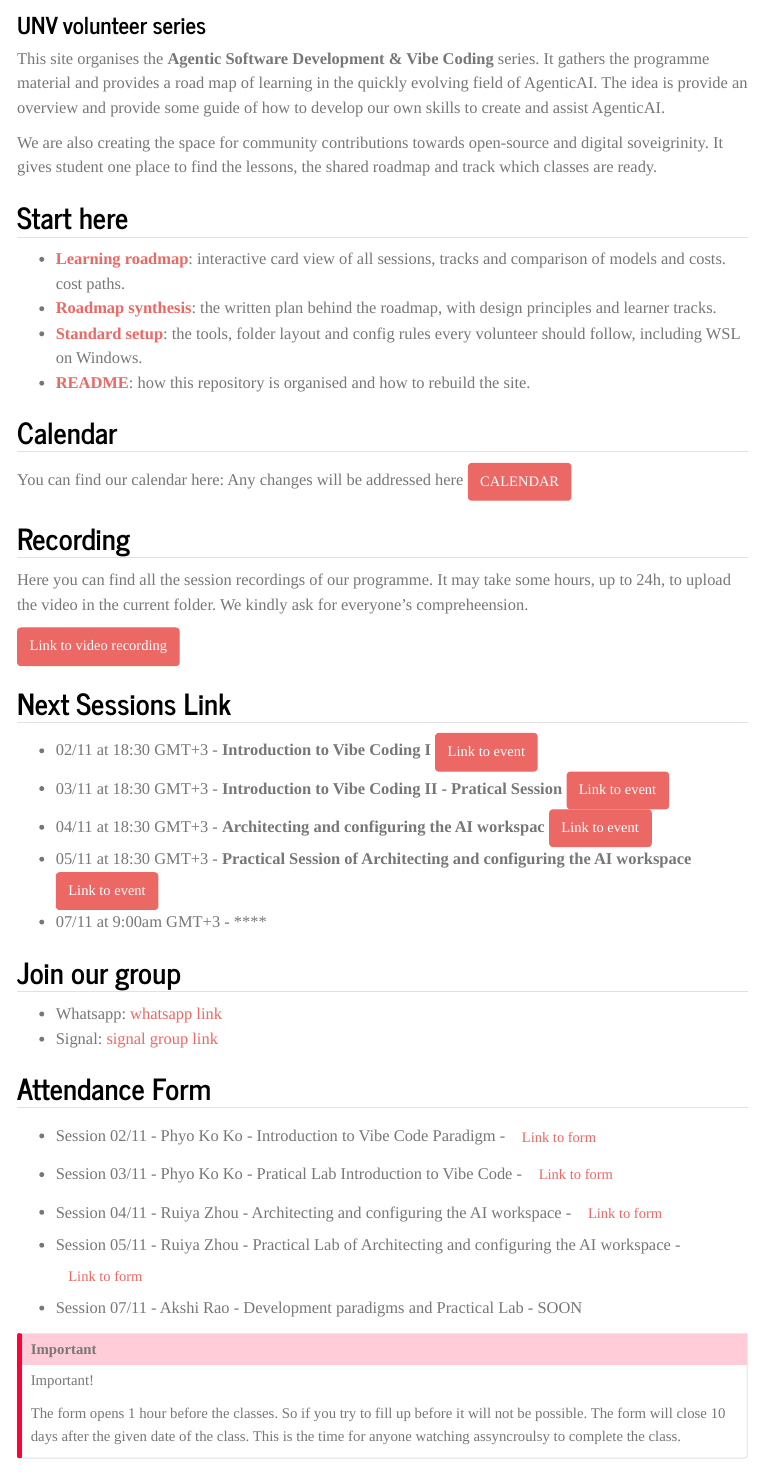
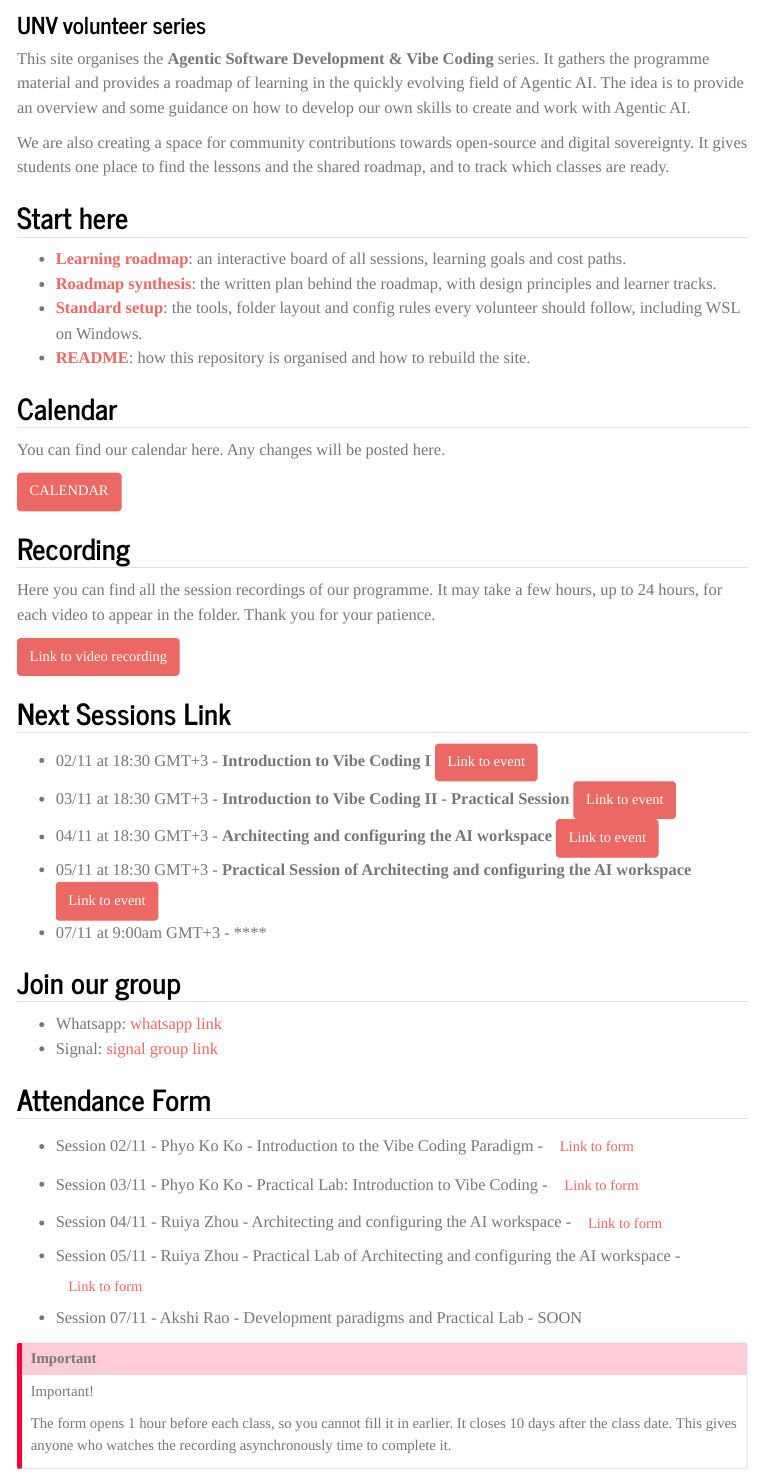
Before and after one commit to ftl-brazil-2026/AgenticAI-VibeCoding, a Quarto document (index.qmd): the page in a window 1100 px wide, from 80 px down. Rendered offline with R 4.5, knitr and Pandoc in place of Quarto, with nearby package versions; menus at the side of the page are left out.

Commit message:
fix typos

```diff
--- a/index.qmd
+++ b/index.qmd
@@ -3,34 +3,34 @@ title: "Agentic AI & Vibe Coding"
 subtitle: "UNV volunteer series"
 ---
 
-This site organises the **Agentic Software Development & Vibe Coding** series. It gathers the programme material and provides a road map of learning in the quickly evolving field of AgenticAI. The idea is provide an overview and provide some guide of how to develop our own skills to create and assist AgenticAI.
+This site organises the **Agentic Software Development & Vibe Coding** series. It gathers the programme material and provides a roadmap of learning in the quickly evolving field of Agentic AI. The idea is to provide an overview and some guidance on how to develop our own skills to create and work with Agentic AI.
 
-We are also creating the space for community contributions towards open-source and digital soveigrinity.  It gives student one place to find the lessons, the shared roadmap and track which classes are ready.
+We are also creating a space for community contributions towards open-source and digital sovereignty. It gives students one place to find the lessons and the shared roadmap, and to track which classes are ready.
 
 ## Start here
 
-- **[Learning roadmap](roadmap.html)**: interactive card view of all sessions, tracks and comparison of models and costs. cost paths.
+- **[Learning roadmap](roadmap.html)**: an interactive board of all sessions, learning goals and cost paths.
 - **[Roadmap synthesis](roadmap_synthesis.html)**: the written plan behind the roadmap, with design principles and learner tracks.
 - **[Standard setup](setup.html)**: the tools, folder layout and config rules every volunteer should follow, including WSL on Windows.
 - **[README](README.html)**: how this repository is organised and how to rebuild the site.
 
 ## Calendar
 
-You can find our calendar here:
-Any changes will be addressed here
+You can find our calendar here. Any changes will be posted here.
+
 [CALENDAR](materials/Agentic_timeline.pdf){.btn .btn-primary target="_blank"}
 
 ## Recording
 
-Here you can find all the session recordings of our programme. It may take some hours, up to 24h, to upload the video in the current folder. We kindly ask for everyone's compreheension.
+Here you can find all the session recordings of our programme. It may take a few hours, up to 24 hours, for each video to appear in the folder. Thank you for your patience.
 
 [Link to video recording](https://drive.google.com/drive/folders/1V61sL0zoUn0w0_hpfqACW8BueSjfsFl_?usp=sharing){.btn .btn-primary target="_blank"}
 
 ## Next Sessions Link
 
 - 02/11 at 18:30 GMT+3 - **Introduction to Vibe Coding I** [Link to event](https://events.teams.microsoft.com/event/69017eeb-0149-423c-bd3e-6633cd9f2620@b3e5db5e-2944-4837-99f5-7488ace54319?source=copyLinkOneEventsShareDialog){.btn .btn-primary target="_blank"}
-- 03/11 at 18:30 GMT+3 - **Introduction to Vibe Coding II - Pratical Session** [Link to event](https://events.teams.microsoft.com/event/f3d08768-3543-4604-b047-696a7e670583@b3e5db5e-2944-4837-99f5-7488ace54319?source=copyLinkOneEventsShareDialog){.btn .btn-primary target="_blank"}
-- 04/11 at 18:30 GMT+3 - **Architecting and configuring the AI workspac** [Link to event](https://events.teams.microsoft.com/event/ff87104e-bf86-474e-8b7d-8bb1e6023805@b3e5db5e-2944-4837-99f5-7488ace54319?source=copyLinkOneEventsShareDialog){.btn .btn-primary target="_blank"}
+- 03/11 at 18:30 GMT+3 - **Introduction to Vibe Coding II - Practical Session** [Link to event](https://events.teams.microsoft.com/event/f3d08768-3543-4604-b047-696a7e670583@b3e5db5e-2944-4837-99f5-7488ace54319?source=copyLinkOneEventsShareDialog){.btn .btn-primary target="_blank"}
+- 04/11 at 18:30 GMT+3 - **Architecting and configuring the AI workspace** [Link to event](https://events.teams.microsoft.com/event/ff87104e-bf86-474e-8b7d-8bb1e6023805@b3e5db5e-2944-4837-99f5-7488ace54319?source=copyLinkOneEventsShareDialog){.btn .btn-primary target="_blank"}
 - 05/11 at 18:30 GMT+3 - **Practical Session of Architecting and configuring the AI workspace** [Link to event](https://events.teams.microsoft.com/event/2e356007-baa3-4d59-8445-bb3c9cc8c9a3@b3e5db5e-2944-4837-99f5-7488ace54319?source=copyLinkOneEventsShareDialog){.btn .btn-primary target="_blank"}
 - 07/11 at 9:00am GMT+3 - **** []()
 
@@ -41,8 +41,8 @@ Here you can find all the session recordings of our programme. It may take some
 
 ## Attendance Form
 
-- Session 02/11 - Phyo Ko Ko - Introduction to Vibe Code Paradigm - [Link to form](https://forms.cloud.microsoft/Pages/ResponsePage.aspx?id=Xtvls0QpN0iZ9XSIrOVDGSpAHN4Sk6VOjg581VoLDf5UQlFGVkpOTVhUNElRU1dUQlo2ODM5VFNRNC4u){.btn .btn-secondary target="_blank"}
-- Session 03/11 - Phyo Ko Ko - Pratical Lab Introduction to Vibe Code - [Link to form](https://forms.cloud.microsoft/Pages/ResponsePage.aspx?id=Xtvls0QpN0iZ9XSIrOVDGSpAHN4Sk6VOjg581VoLDf5UOU05SVBBQUlRVThENDZLVEk1OUVGSUwyQi4u){.btn .btn-secondary target="_blank"}
+- Session 02/11 - Phyo Ko Ko - Introduction to the Vibe Coding Paradigm - [Link to form](https://forms.cloud.microsoft/Pages/ResponsePage.aspx?id=Xtvls0QpN0iZ9XSIrOVDGSpAHN4Sk6VOjg581VoLDf5UQlFGVkpOTVhUNElRU1dUQlo2ODM5VFNRNC4u){.btn .btn-secondary target="_blank"}
+- Session 03/11 - Phyo Ko Ko - Practical Lab: Introduction to Vibe Coding - [Link to form](https://forms.cloud.microsoft/Pages/ResponsePage.aspx?id=Xtvls0QpN0iZ9XSIrOVDGSpAHN4Sk6VOjg581VoLDf5UOU05SVBBQUlRVThENDZLVEk1OUVGSUwyQi4u){.btn .btn-secondary target="_blank"}
 - Session 04/11 - Ruiya Zhou - Architecting and configuring the AI workspace - [Link to form](https://forms.cloud.microsoft/Pages/ResponsePage.aspx?id=Xtvls0QpN0iZ9XSIrOVDGSpAHN4Sk6VOjg581VoLDf5UMjRUSEw5VTZYWkRXTFkyUFFWMU4xV0dBUi4u){.btn .btn-secondary target="_blank"}
 - Session 05/11 - Ruiya Zhou - Practical Lab of Architecting and configuring the AI workspace - [Link to form](https://forms.cloud.microsoft/Pages/ResponsePage.aspx?id=Xtvls0QpN0iZ9XSIrOVDGSpAHN4Sk6VOjg581VoLDf5UQjRNR1QzOTVURk40MUlWREhGNTM1TzdHWS4u){.btn .btn-secondary target="_blank"}
 - Session 07/11 - Akshi Rao - Development paradigms and Practical Lab - SOON
@@ -50,7 +50,7 @@ Here you can find all the session recordings of our programme. It may take some
 ::: {.callout-important appearance="simple"}
 Important!
 
-The form opens 1 hour before the classes. So if you try to fill up before it will not be possible. The form will close 10 days after the given date of the class. This is the time for anyone watching assyncroulsy to complete the class.
+The form opens 1 hour before each class, so you cannot fill it in earlier. It closes 10 days after the class date. This gives anyone who watches the recording asynchronously time to complete it.
 :::
 
 
```
Also changed, not shown: docs/search.json, index.qmd (30 more changed lines), 1 other file.
